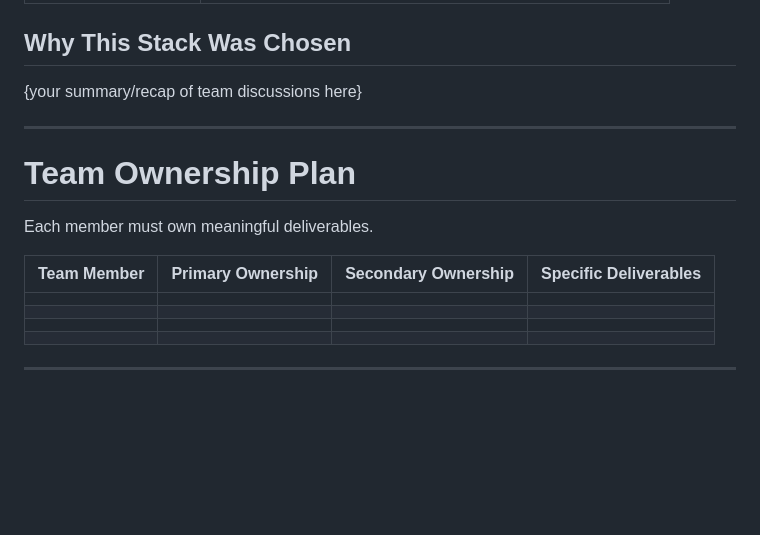
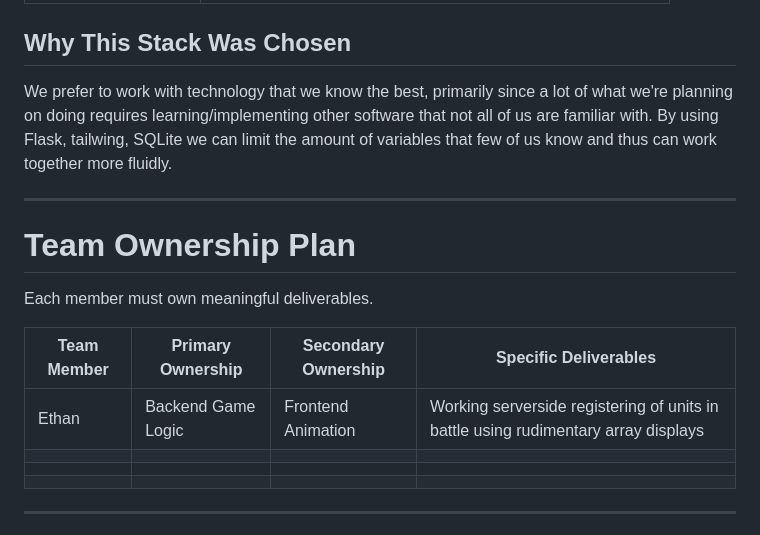
Before and after one commit to esalad60/JuiceInCombat, a Markdown page: design.md, the part around the change. Rendered like a GitHub page; blank space fills up the shorter version.

Commit message:
Revise technology stack rationale in design.md
Updated the rationale for technology stack selection to emphasize familiarity and collaboration among team members.

```diff
--- a/design.md
+++ b/design.md
@@ -85,7 +85,7 @@ Features intentionally excluded:
 | ORM / DB Library | optionally SQLAlchemy; initiate clearance protocol if interested |
 
 ## Why This Stack Was Chosen
-{your summary/recap of team discussions here}
+We prefer to work with technology that we know the best, primarily since a lot of what we're planning on doing requires learning/implementing other software that not all of us are familiar with. By using Flask, tailwing, SQLite we can limit the amount of variables that few of us know and thus can work together more fluidly.
 
 ---
 
@@ -95,7 +95,7 @@ Each member must own meaningful deliverables.
 
 | Team Member | Primary Ownership | Secondary Ownership | Specific Deliverables |
 |---|---|---|---|
-| | | | |
+|Ethan|Backend Game Logic|Frontend Animation|Working serverside registering of units in battle using rudimentary array displays|
 | | | | |
 | | | | |
 | | | | |
```
